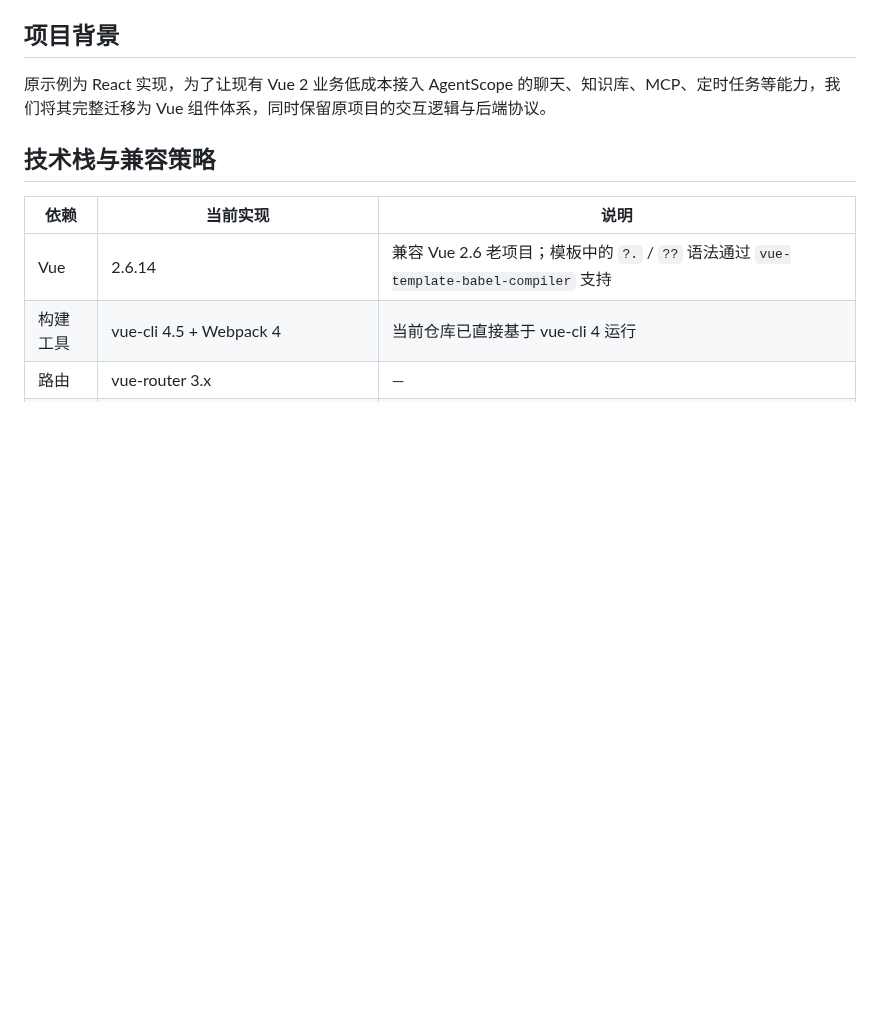
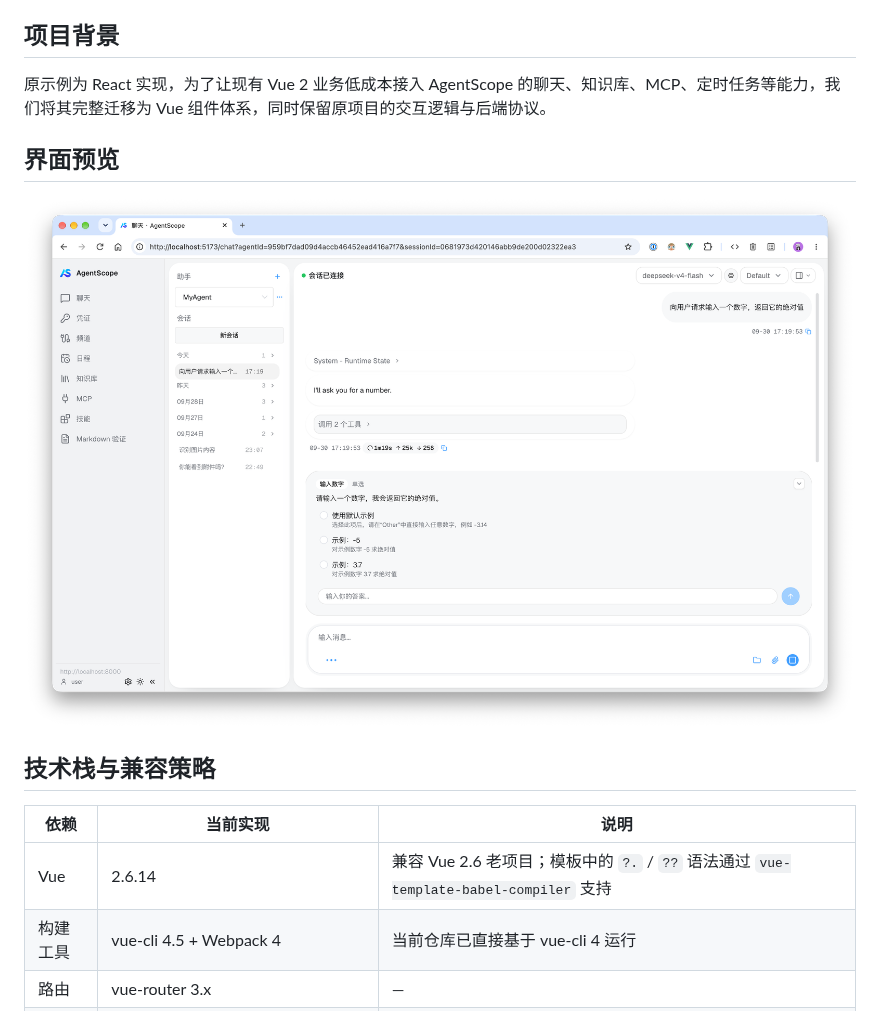
Before and after one commit to ehehaye/agentscope-vue, a Markdown page: README.md, the part around the change. GitHub-like rendering; pictures changed too: docs/images/screenshot.png (added); blank space fills up the shorter version.

Commit message:
docs: 添加界面预览截图至 README
新增截图文件并在 README 中添加界面预览章节，展示 AgentScope Web UI 的运行效果

```diff
--- a/README.md
+++ b/README.md
@@ -5,6 +5,12 @@
 ## 项目背景
 
 原示例为 React 实现，为了让现有 Vue 2 业务低成本接入 AgentScope 的聊天、知识库、MCP、定时任务等能力，我们将其完整迁移为 Vue 组件体系，同时保留原项目的交互逻辑与后端协议。
+
+## 界面预览
+
+<p align="center">
+  <img src="docs/images/screenshot.png" alt="AgentScope Web UI 运行效果" width="880" />
+</p>
 
 ## 技术栈与兼容策略
 
```
